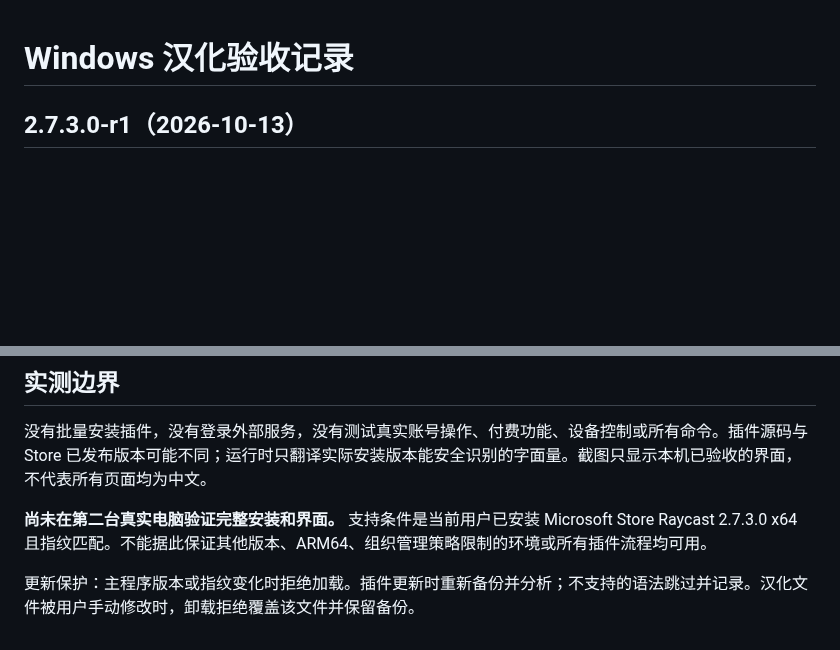
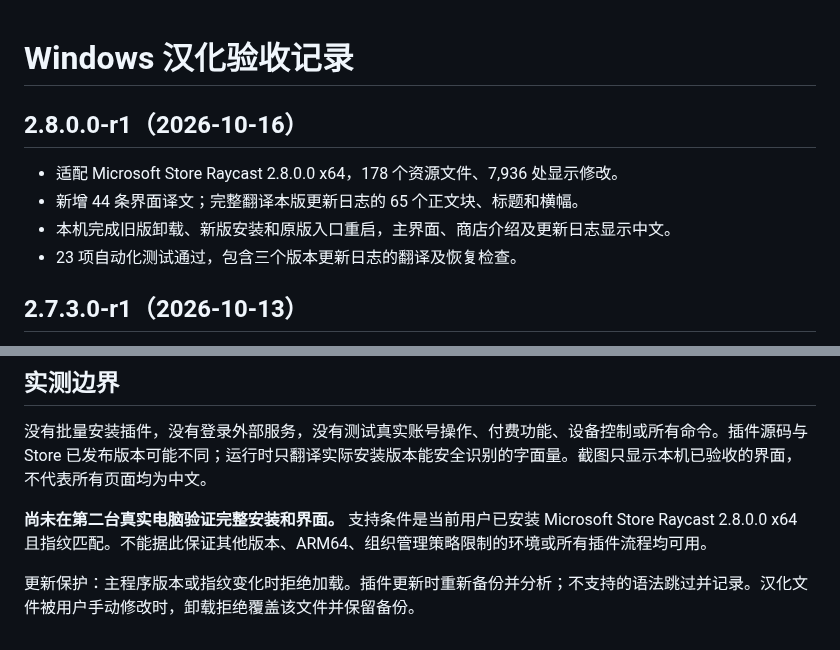
Before and after one commit to zwjtano/raycast-windows-zh-CN, a Markdown page: docs/validation.md, 2 parts joined by grey strips. Rendered like a GitHub page; blank space fills up the shorter version.

```diff
--- a/docs/validation.md
+++ b/docs/validation.md
@@ -1,4 +1,12 @@
 # Windows 汉化验收记录
+
+## 2.8.0.0-r1（2026-10-16）
+
+- 适配 Microsoft Store Raycast 2.8.0.0 x64，178 个资源文件、7,936 处显示修改。
+- 新增 44 条界面译文；完整翻译本版更新日志的 65 个正文块、标题和横幅。
+- 本机完成旧版卸载、新版安装和原版入口重启，主界面、商店介绍及更新日志显示中文。
+- 23 项自动化测试通过，包含三个版本更新日志的翻译及恢复检查。
+
 
 ## 2.7.3.0-r1（2026-10-13）
 
@@ -61,6 +69,6 @@
 
 没有批量安装插件，没有登录外部服务，没有测试真实账号操作、付费功能、设备控制或所有命令。插件源码与 Store 已发布版本可能不同；运行时只翻译实际安装版本能安全识别的字面量。截图只显示本机已验收的界面，不代表所有页面均为中文。
 
-**尚未在第二台真实电脑验证完整安装和界面。** 支持条件是当前用户已安装 Microsoft Store Raycast 2.7.3.0 x64 且指纹匹配。不能据此保证其他版本、ARM64、组织管理策略限制的环境或所有插件流程均可用。
+**尚未在第二台真实电脑验证完整安装和界面。** 支持条件是当前用户已安装 Microsoft Store Raycast 2.8.0.0 x64 且指纹匹配。不能据此保证其他版本、ARM64、组织管理策略限制的环境或所有插件流程均可用。
 
 更新保护：主程序版本或指纹变化时拒绝加载。插件更新时重新备份并分析；不支持的语法跳过并记录。汉化文件被用户手动修改时，卸载拒绝覆盖该文件并保留备份。
```
Also changed, not shown: README.md (+1 -1 lines), docs/screenshots/windows-main.png, docs/screenshots/windows-release.png, 4 other files.
